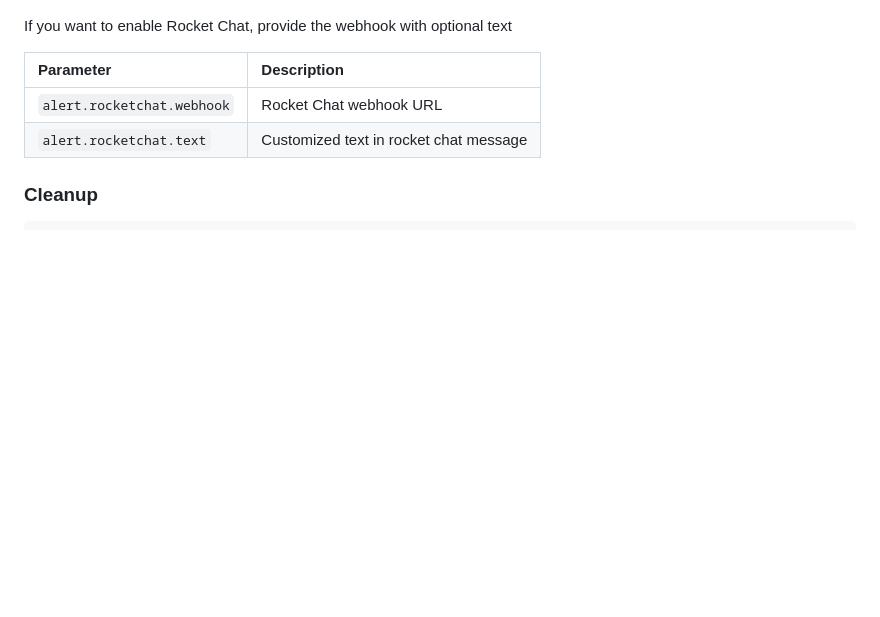
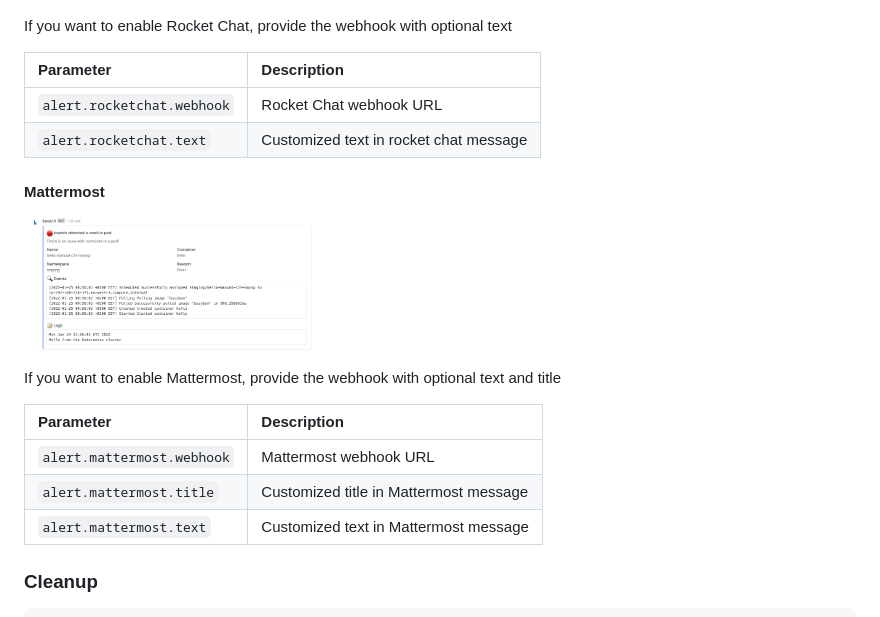
Before and after one commit to abahmed/kwatch, a Markdown page: README.md, the part around the change. Drawn GitHub-style; pictures changed too: assets/mattermost.png (added); blank space fills up the shorter version.

Commit message:
:rocket: support mattermost for alerts

````diff
--- a/README.md
+++ b/README.md
@@ -140,6 +140,22 @@ If you want to enable Rocket Chat, provide the webhook with optional text
 | `alert.rocketchat.webhook` | Rocket Chat webhook URL                |
 | `alert.rocketchat.text`    | Customized text in rocket chat message |
 
+#### Mattermost
+
+<p>
+	<img src="./assets/mattermost.png" width="35%"/>
+</p>
+
+If you want to enable Mattermost, provide the webhook with optional text and title
+
+
+| Parameter                             | Description                               |
+|:--------------------------------------|:----------------------------------------- |
+| `alert.mattermost.webhook`            | Mattermost webhook URL                    |
+| `alert.mattermost.title`              | Customized title in Mattermost message    |
+| `alert.mattermost.text`               | Customized text in Mattermost message     |
+
+
 ### Cleanup
 
 ```shell
````
Also changed, not shown: 5 other files.
